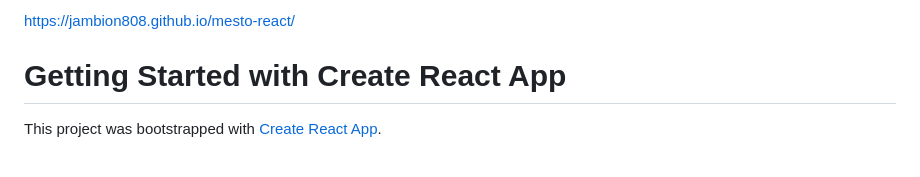
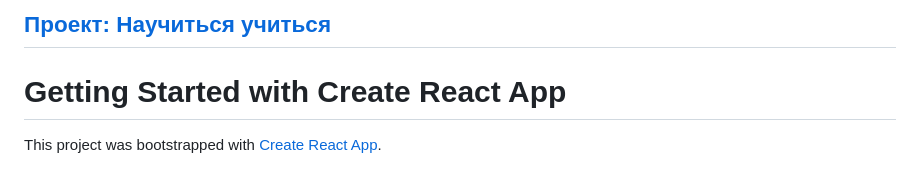
Before and after one commit to Jambion808/mesto-react, a Markdown page: README.md, the part around the change. Rendered like a GitHub page.

Commit message:
readme-ok

```diff
--- a/README.md
+++ b/README.md
@@ -1,4 +1,4 @@
-https://jambion808.github.io/mesto-react/
+## [Проект: Научиться учиться](https://jambion808.github.io/mesto-react/)
 
 # Getting Started with Create React App
 
```
